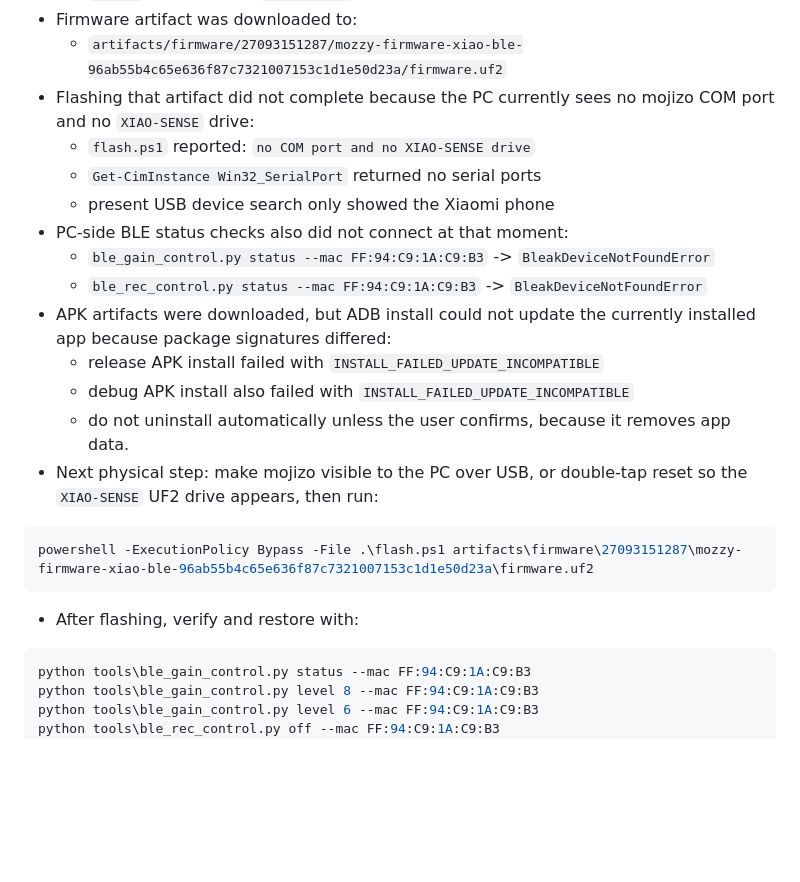
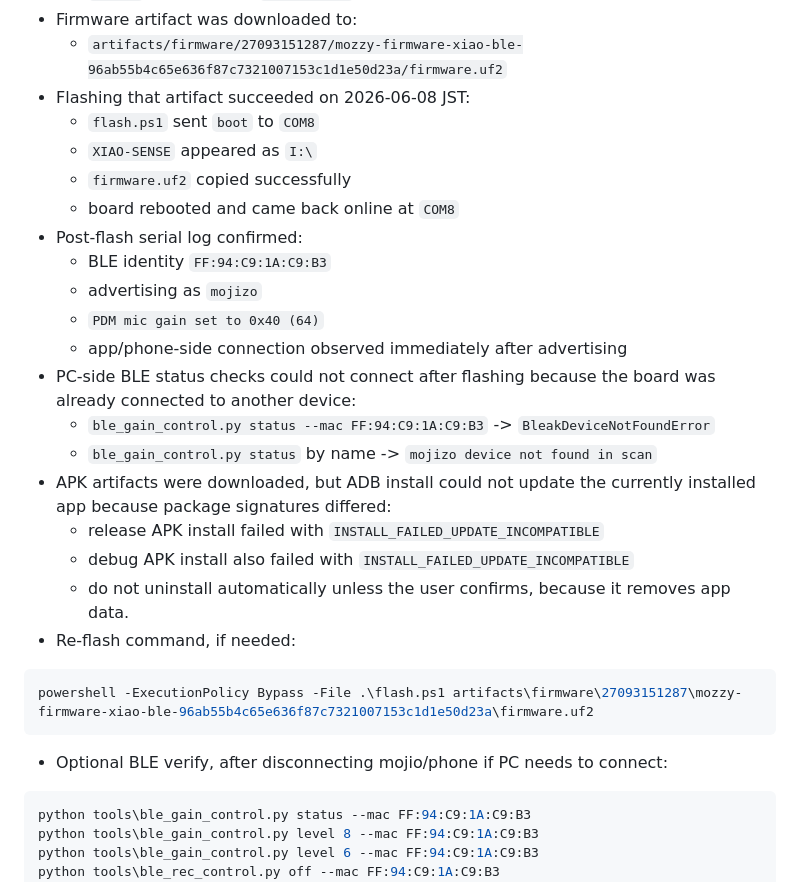
Before and after one commit to shkentee/mozzy, a Markdown page: ai-generated/ai_HANDOFF.md, the part around the change. Rendered like a GitHub page; blank space fills up the shorter version.

````diff
--- a/ai-generated/ai_HANDOFF.md
+++ b/ai-generated/ai_HANDOFF.md
@@ -44,24 +44,30 @@ This subsection is the newest source of truth for mic gain.
   - `mobile`: success, run `27093151299`
 - Firmware artifact was downloaded to:
   - `artifacts/firmware/27093151287/mozzy-firmware-xiao-ble-96ab55b4c65e636f87c7321007153c1d1e50d23a/firmware.uf2`
-- Flashing that artifact did not complete because the PC currently sees no mojizo COM port and no `XIAO-SENSE` drive:
-  - `flash.ps1` reported: `no COM port and no XIAO-SENSE drive`
-  - `Get-CimInstance Win32_SerialPort` returned no serial ports
-  - present USB device search only showed the Xiaomi phone
-- PC-side BLE status checks also did not connect at that moment:
+- Flashing that artifact succeeded on 2026-06-08 JST:
+  - `flash.ps1` sent `boot` to `COM8`
+  - `XIAO-SENSE` appeared as `I:\`
+  - `firmware.uf2` copied successfully
+  - board rebooted and came back online at `COM8`
+- Post-flash serial log confirmed:
+  - BLE identity `FF:94:C9:1A:C9:B3`
+  - advertising as `mojizo`
+  - `PDM mic gain set to 0x40 (64)`
+  - app/phone-side connection observed immediately after advertising
+- PC-side BLE status checks could not connect after flashing because the board was already connected to another device:
   - `ble_gain_control.py status --mac FF:94:C9:1A:C9:B3` -> `BleakDeviceNotFoundError`
-  - `ble_rec_control.py status --mac FF:94:C9:1A:C9:B3` -> `BleakDeviceNotFoundError`
+  - `ble_gain_control.py status` by name -> `mojizo device not found in scan`
 - APK artifacts were downloaded, but ADB install could not update the currently installed app because package signatures differed:
   - release APK install failed with `INSTALL_FAILED_UPDATE_INCOMPATIBLE`
   - debug APK install also failed with `INSTALL_FAILED_UPDATE_INCOMPATIBLE`
   - do not uninstall automatically unless the user confirms, because it removes app data.
-- Next physical step: make mojizo visible to the PC over USB, or double-tap reset so the `XIAO-SENSE` UF2 drive appears, then run:
+- Re-flash command, if needed:
 
 ```powershell
 powershell -ExecutionPolicy Bypass -File .\flash.ps1 artifacts\firmware\27093151287\mozzy-firmware-xiao-ble-96ab55b4c65e636f87c7321007153c1d1e50d23a\firmware.uf2
 ```
 
-- After flashing, verify and restore with:
+- Optional BLE verify, after disconnecting mojio/phone if PC needs to connect:
 
 ```powershell
 python tools\ble_gain_control.py status --mac FF:94:C9:1A:C9:B3
````
Also changed, not shown: README.md (+1 -1 lines).
